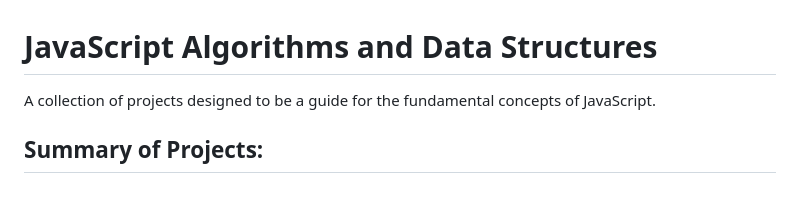
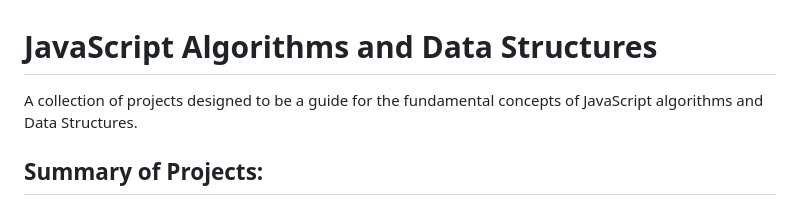
Before and after one commit to ericksonl/JsAlgoDataStructures, a Markdown page: README.md, the part around the change. Rendered like a GitHub page.

```diff
--- a/README.md
+++ b/README.md
@@ -1,5 +1,5 @@
 # JavaScript Algorithms and Data Structures
-A collection of projects designed to be a guide for the fundamental concepts of JavaScript.
+A collection of projects designed to be a guide for the fundamental concepts of JavaScript algorithms and Data Structures.
 
 ## Summary of Projects:
 
```
